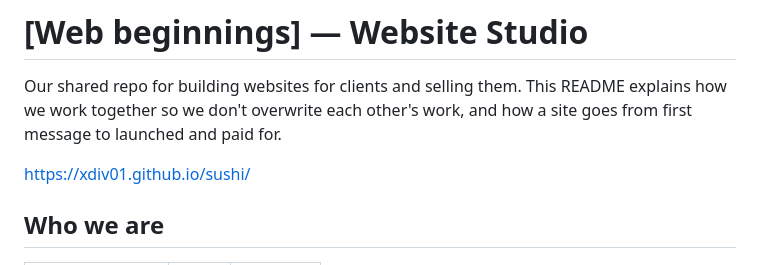
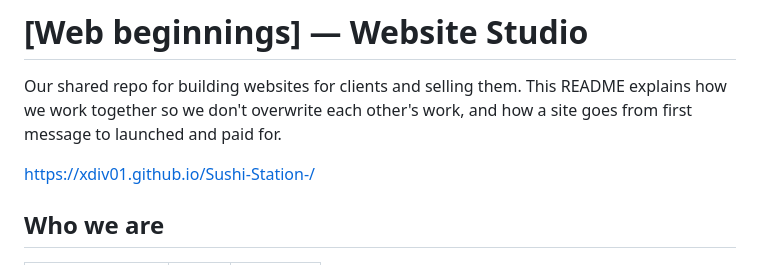
Before and after one commit to xdiv01/Sushi-Station-, a Markdown page: README.md, the part around the change. Rendered like a GitHub page.

```diff
--- a/README.md
+++ b/README.md
@@ -2,7 +2,7 @@
 
 Our shared repo for building websites for clients and selling them. This README explains how we work together so we don't overwrite each other's work, and how a site goes from first message to launched and paid for.
 
-https://xdiv01.github.io/sushi/
+https://xdiv01.github.io/Sushi-Station-/
 
 ## Who we are
 
```
